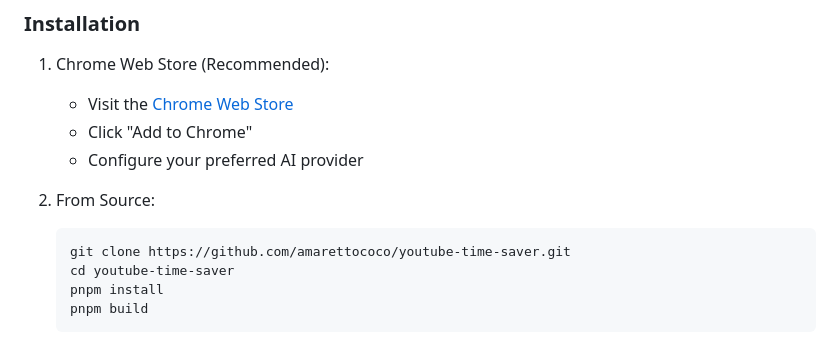
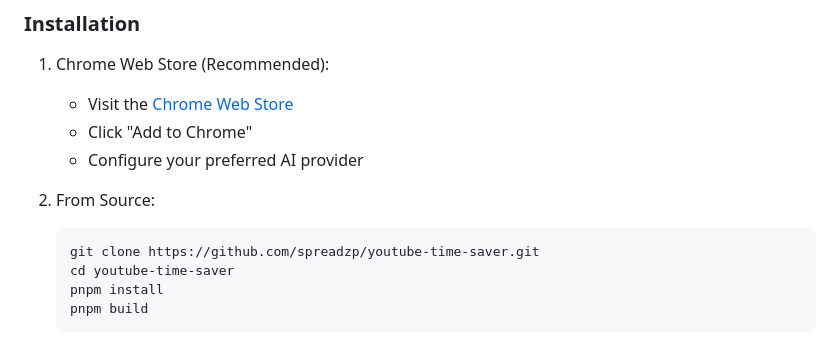
Before and after one commit to spreadzp/youtube-time-saver, a Markdown page: README.md, the part around the change. Rendered like a GitHub page.

Commit message:
update repository URL in README.md

````diff
--- a/README.md
+++ b/README.md
@@ -59,7 +59,7 @@ This frustration led to the idea of using AI to generate video summaries. With t
 
 2. From Source:
    ```bash
-   git clone https://github.com/amarettococo/youtube-time-saver.git
+   git clone https://github.com/spreadzp/youtube-time-saver.git
    cd youtube-time-saver
    pnpm install
    pnpm build
````
